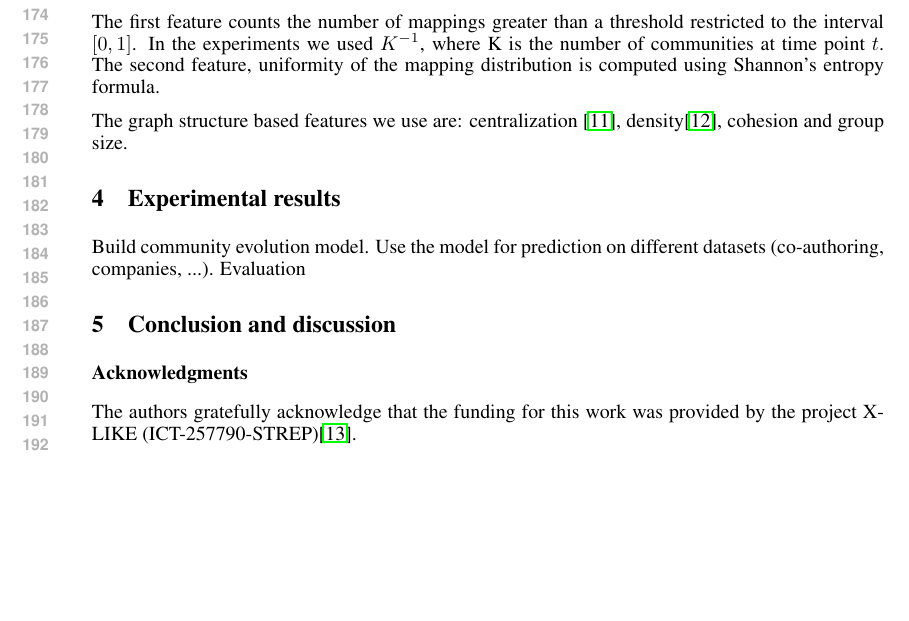
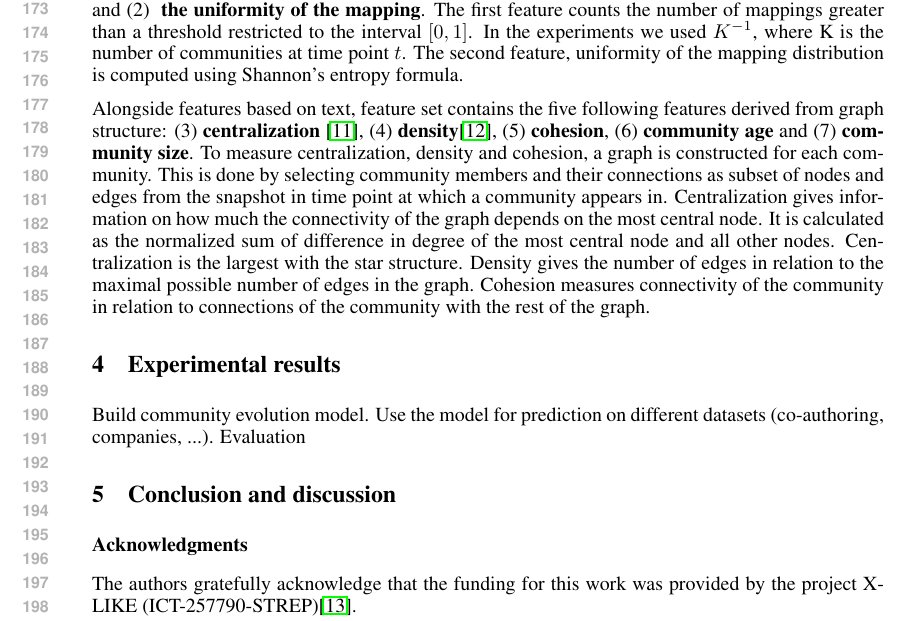
Before and after one commit to mkarlovc/nipsComm, a LaTeX paper (communities.tex): part of page 4 of 5, cut so that both start at the same text, the shorter picture padded with empty space. Compiled offline with pdfLaTeX.

Commit message:
updated feature extraction

```diff
--- a/communities.tex
+++ b/communities.tex
@@ -140,11 +140,9 @@ Keyword extraction process is done by first uniting textual descriptions of node
 An important part of this work is visualization of the community evolution. This enables quick inspection of  interesting events in graph evolution, such as sudden splits and merges of communities. For example, a community with stable evolution with few communities and rear splits and merges, may at some point explode with many splits and the emergence of new communities. Such  an atypical change in the structure  could easily be identified with our  visualization. The evolution of communities is visualized as a directed graph, with nodes representing communities and arcs showing the relationships between communities in consecutive time points. Arcs are drawn whenever two neighbouring communities share common members. The size of the nodes corresponds to the number of member of communities, while width of the arcs fits the number of shared members and is relative to the diameter of the nodes. Colour is used to indicate whether two connected neighbouring nodes represent the same community. The extracted keywords are assigned to the nodes in the directed graph, improve the interpretation of the evolution by giving context and information on the content of communities.
 
 \subsection{Feature extraction}
-When building our community evolution model, we use features extracted from the text assigned to communities, as well as features based on  the graph structure. The text-based features are constructed by performing text-based clustering of the community members for each time $t$ and mapping between communities and clusters. At each time,  all the members of a  community are represented using the bag-of-words feature vector representation. This process is similar to keywords extraction step, but rather than grouping the members by community, each member is represented as a separate BOW vector.  We then cluster the members based on text. If the clustering method requires a parameter for specifying the number of clusters (e.g. K-means), the number of communities at time point $t$ is used. After clustering, mapping between each community and cluster is performed. Each community gets a vector with number of elements corresponding to the number of clusters it maps to. The values of the vector are proportions of elements from a community mapped to a cluster. This vector is the basis for deriving two features: (1) {\bf the number of significant clusters it maps to} and (2) { \bf the uniformity of the mapping}.
+When building our community evolution model, we use features extracted from the text assigned to communities, as well as features based on  the graph structure. The text-based features are constructed by performing text-based clustering of the community members for each time $t$ and mapping between communities and clusters. At each time,  all the members of a  community are represented using the bag-of-words feature vector representation. This process is similar to keywords extraction step, but rather than grouping the members by community, each member is represented as a separate BOW vector.  We then cluster the members based on text. If the clustering method requires a parameter for specifying the number of clusters (e.g. K-means), the number of communities at time point $t$ is used. After clustering, mapping between each community and cluster is performed. Each community gets a vector with number of elements corresponding to the number of clusters it maps to. The values of the vector are proportions of elements from a community mapped to a cluster. This vector is the basis for deriving two features: (1) {\bf the number of significant clusters it maps to} and (2) { \bf the uniformity of the mapping}. The first feature counts the number of mappings greater than a threshold restricted to the interval $[0, 1]$. In the experiments we used $K^{-1}$, where K is  the number of communities at time point $t$. The second feature, uniformity of the mapping distribution is computed using Shannon's entropy formula.
 
-The first feature counts the number of mappings greater than a threshold restricted to the interval $[0, 1]$. In the experiments we used $K^{-1}$, where K is  the number of communities at time point $t$. The second feature, uniformity of the mapping distribution is computed  using Shannon's entropy formula.
-
-The graph structure based features we use are: centralization \cite{freeman1978}, density\cite{wasserman1994}, cohesion and group size.
+Alongside features based on text, feature set contains the five following features derived from graph structure: (3) {\bf centralization} \cite{freeman1978}, (4) {\bf density}\cite{wasserman1994}, (5) {\bf cohesion}, (6) {\bf community age} and (7) {\bf community size}. To measure centralization, density and cohesion, a graph is constructed for each community. This is done by selecting community members and their connections as subset of nodes and edges from the snapshot in time point at which a community appears in. Centralization gives information on how much the connectivity of the graph depends on the most central node. It is calculated as the normalized  sum of difference in degree of the most central node and all other nodes. Centralization is the largest with the star structure. Density gives the number of edges in relation to the maximal possible number of edges in the graph. Cohesion measures connectivity of the community in relation to connections of the community with the rest of the graph.
 
 \section{Experimental results}
 Build community evolution model.
```
